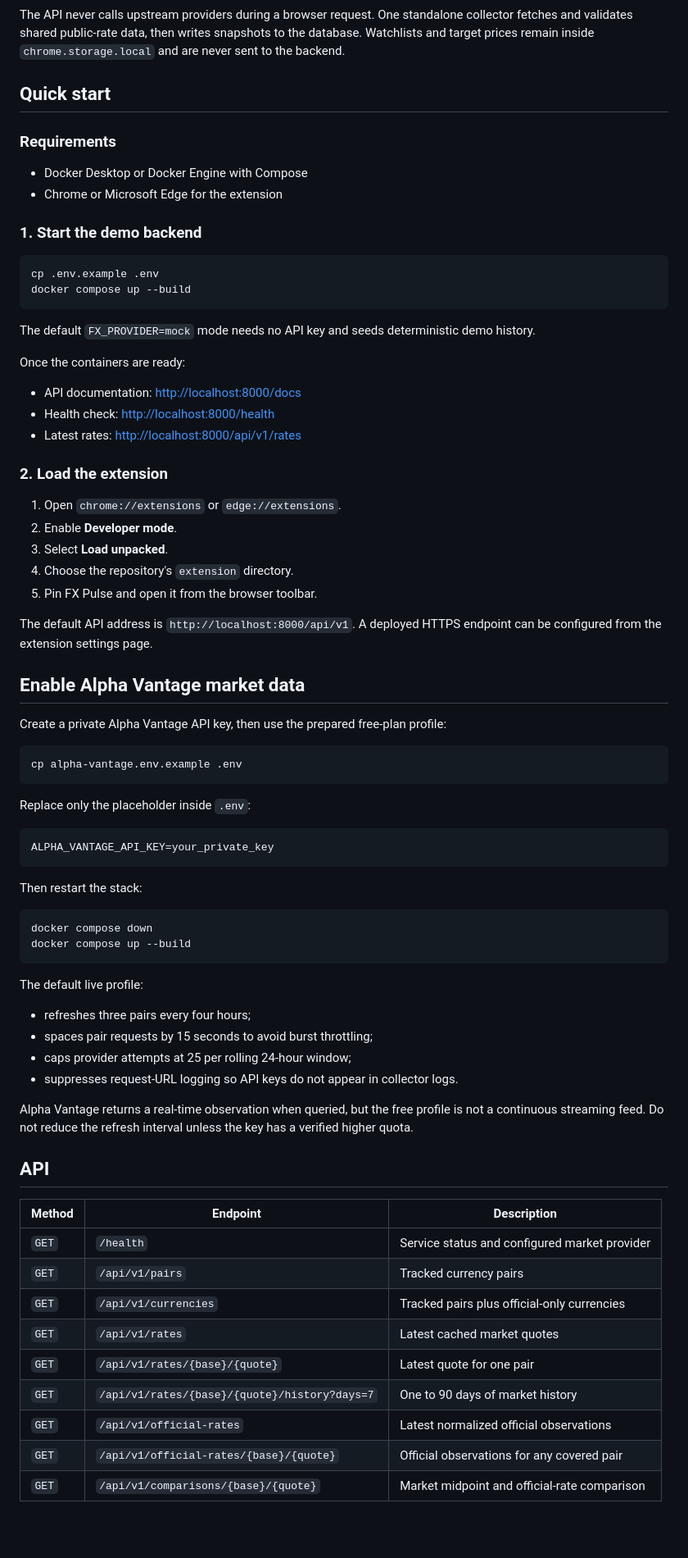
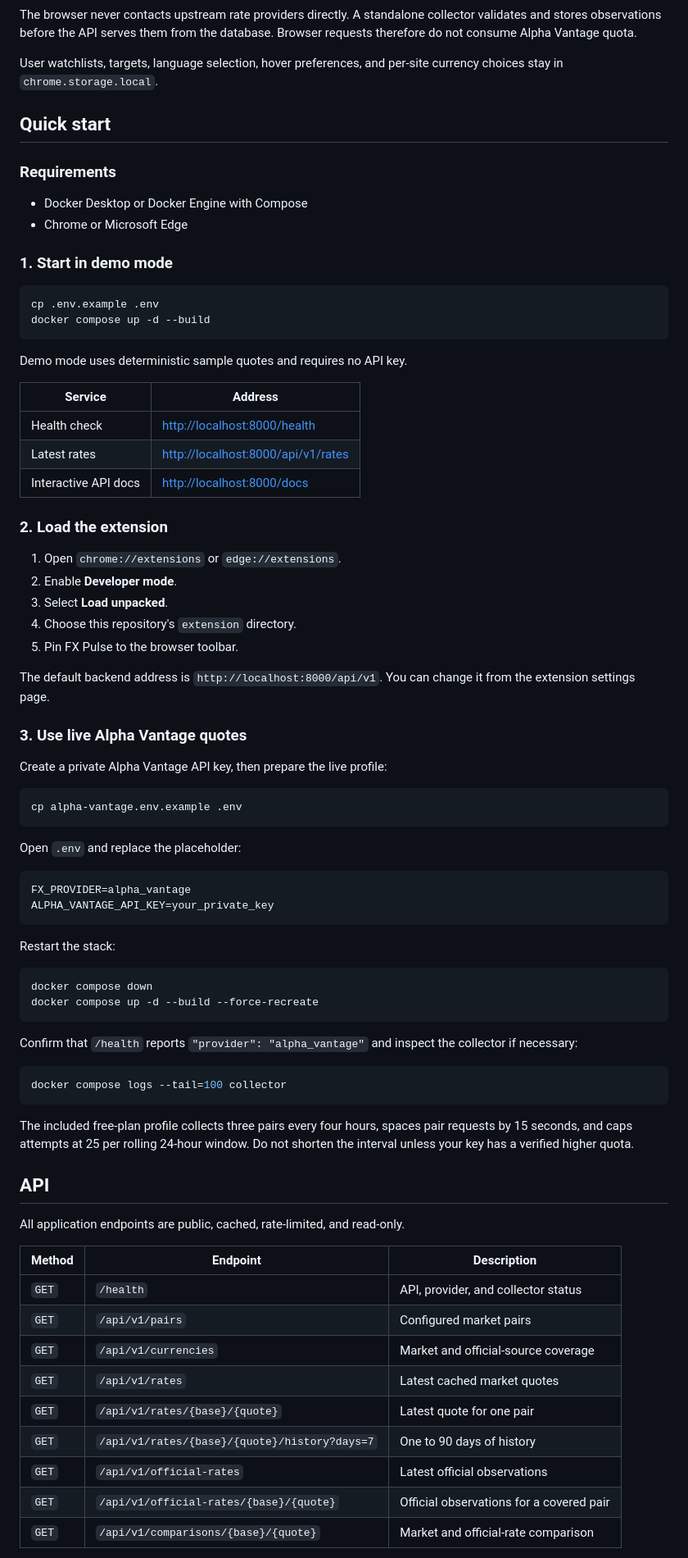
Before and after one commit to shianjeng/FX-Pulses, a Markdown page: README.md, the part around one of its changes. Shown at 82% size. GitHub-like rendering; blank space fills up the shorter version.

Commit message:
docs: refresh project README

````diff
--- a/README.md
+++ b/README.md
@@ -104,80 +83,84 @@ flowchart LR
 ```
 
-The API never calls upstream providers during a browser request. One standalone collector fetches and validates shared public-rate data, then writes snapshots to the database. Watchlists and target prices remain inside `chrome.storage.local` and are never sent to the backend.
+The browser never contacts upstream rate providers directly. A standalone collector validates and stores observations before the API serves them from the database. Browser requests therefore do not consume Alpha Vantage quota.
+
+User watchlists, targets, language selection, hover preferences, and per-site currency choices stay in `chrome.storage.local`.
 
 ## Quick start
 
 ### Requirements
 
 - Docker Desktop or Docker Engine with Compose
-- Chrome or Microsoft Edge for the extension
+- Chrome or Microsoft Edge
 
-### 1. Start the demo backend
+### 1. Start in demo mode
 
 ```bash
 cp .env.example .env
-docker compose up --build
+docker compose up -d --build
 ```
 
-The default `FX_PROVIDER=mock` mode needs no API key and seeds deterministic demo history.
+Demo mode uses deterministic sample quotes and requires no API key.
 
-Once the containers are ready:
-
-- API documentation: <http://localhost:8000/docs>
-- Health check: <http://localhost:8000/health>
-- Latest rates: <http://localhost:8000/api/v1/rates>
+| Service | Address |
+| --- | --- |
+| Health check | <http://localhost:8000/health> |
+| Latest rates | <http://localhost:8000/api/v1/rates> |
+| Interactive API docs | <http://localhost:8000/docs> |
 
 ### 2. Load the extension
 
 1. Open `chrome://extensions` or `edge://extensions`.
 2. Enable **Developer mode**.
 3. Select **Load unpacked**.
-4. Choose the repository's `extension` directory.
-5. Pin FX Pulse and open it from the browser toolbar.
+4. Choose this repository's `extension` directory.
+5. Pin FX Pulse to the browser toolbar.
 
-The default API address is `http://localhost:8000/api/v1`. A deployed HTTPS endpoint can be configured from the extension settings page.
+The default backend address is `http://localhost:8000/api/v1`. You can change it from the extension settings page.
 
-## Enable Alpha Vantage market data
+### 3. Use live Alpha Vantage quotes
 
-Create a private Alpha Vantage API key, then use the prepared free-plan profile:
+Create a private Alpha Vantage API key, then prepare the live profile:
 
 ```bash
 cp alpha-vantage.env.example .env
 ```
 
-Replace only the placeholder inside `.env`:
+Open `.env` and replace the placeholder:
 
 ```dotenv
+FX_PROVIDER=alpha_vantage
 ALPHA_VANTAGE_API_KEY=your_private_key
 ```
 
-Then restart the stack:
+Restart the stack:
 
 ```bash
 docker compose down
-docker compose up --build
+docker compose up -d --build --force-recreate
 ```
 
-The default live profile:
+Confirm that `/health` reports `"provider": "alpha_vantage"` and inspect the collector if necessary:
 
-- refreshes three pairs every four hours;
-- spaces pair requests by 15 seconds to avoid burst throttling;
-- caps provider attempts at 25 per rolling 24-hour window;
-- suppresses request-URL logging so API keys do not appear in collector logs.
+```bash
+docker compose logs --tail=100 collector
+```
 
-Alpha Vantage returns a real-time observation when queried, but the free profile is not a continuous streaming feed. Do not reduce the refresh interval unless the key has a verified higher quota.
+The included free-plan profile collects three pairs every four hours, spaces pair requests by 15 seconds, and caps attempts at 25 per rolling 24-hour window. Do not shorten the interval unless your key has a verified higher quota.
 
 ## API
 
+All application endpoints are public, cached, rate-limited, and read-only.
+
 | Method | Endpoint | Description |
 | --- | --- | --- |
-| `GET` | `/health` | Service status and configured market provider |
-| `GET` | `/api/v1/pairs` | Tracked currency pairs |
-| `GET` | `/api/v1/currencies` | Tracked pairs plus official-only currencies |
+| `GET` | `/health` | API, provider, and collector status |
+| `GET` | `/api/v1/pairs` | Configured market pairs |
+| `GET` | `/api/v1/currencies` | Market and official-source coverage |
 | `GET` | `/api/v1/rates` | Latest cached market quotes |
 | `GET` | `/api/v1/rates/{base}/{quote}` | Latest quote for one pair |
-| `GET` | `/api/v1/rates/{base}/{quote}/history?days=7` | One to 90 days of market history |
-| `GET` | `/api/v1/official-rates` | Latest normalized official observations |
-| `GET` | `/api/v1/official-rates/{base}/{quote}` | Official observations for any covered pair |
-| `GET` | `/api/v1/comparisons/{base}/{quote}` | Market midpoint and official-rate comparison |
+| `GET` | `/api/v1/rates/{base}/{quote}/history?days=7` | One to 90 days of history |
+| `GET` | `/api/v1/official-rates` | Latest official observations |
+| `GET` | `/api/v1/official-rates/{base}/{quote}` | Official observations for a covered pair |
+| `GET` | `/api/v1/comparisons/{base}/{quote}` | Market and official-rate comparison |
 
````
Also changed, not shown: other parts of README.md (+101 -132 lines).
